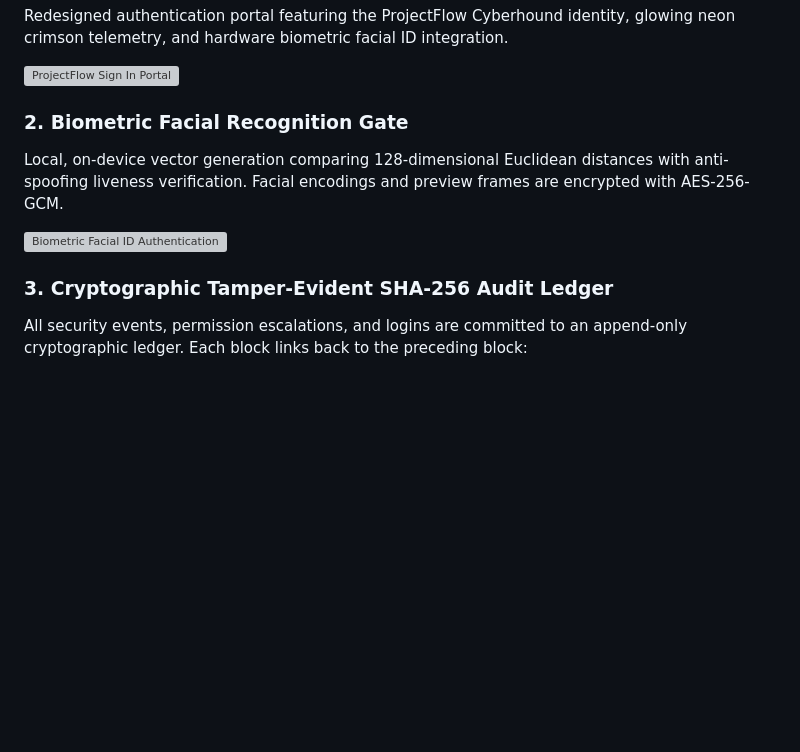
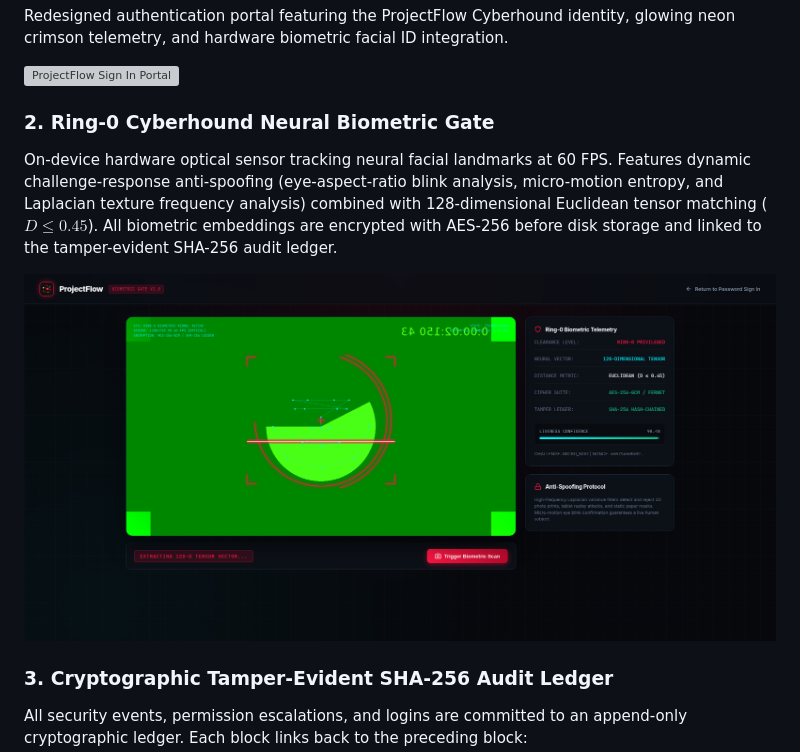
Before and after one commit to xploitoverload/ProjectFlow, a Markdown page: README.md, the part around the change. Rendered like a GitHub page; pictures changed too: docs/images/biometric_facial_gate.png; blank space fills up the shorter version; grey boxes are pictures that could not be loaded.

Commit message:
feat(security): implement Ring-0 Cyberhound neural biometric engine with dynamic liveness challenges and HUD

```diff
--- a/README.md
+++ b/README.md
@@ -72,10 +72,10 @@ Redesigned authentication portal featuring the ProjectFlow Cyberhound identity,
 
 ![ProjectFlow Sign In Portal](docs/images/login_page.png)
 
-### 2. Biometric Facial Recognition Gate
-Local, on-device vector generation comparing 128-dimensional Euclidean distances with anti-spoofing liveness verification. Facial encodings and preview frames are encrypted with AES-256-GCM.
+### 2. Ring-0 Cyberhound Neural Biometric Gate
+On-device hardware optical sensor tracking neural facial landmarks at 60 FPS. Features dynamic challenge-response anti-spoofing (eye-aspect-ratio blink analysis, micro-motion entropy, and Laplacian texture frequency analysis) combined with 128-dimensional Euclidean tensor matching ($D \le 0.45$). All biometric embeddings are encrypted with AES-256 before disk storage and linked to the tamper-evident SHA-256 audit ledger.
 
-![Biometric Facial ID Authentication](docs/images/admin_facial_id.png)
+![Ring-0 Cyberhound Biometric Gate](docs/images/biometric_facial_gate.png)
 
 ### 3. Cryptographic Tamper-Evident SHA-256 Audit Ledger
 All security events, permission escalations, and logins are committed to an append-only cryptographic ledger. Each block links back to the preceding block:
```
Also changed, not shown: docs/images/all_nodes/biometric_facial_gate.png, docs/images/all_nodes/login_biometric_modal.png (added), docs/images/login_biometric_modal.png (added), 8 other files.
